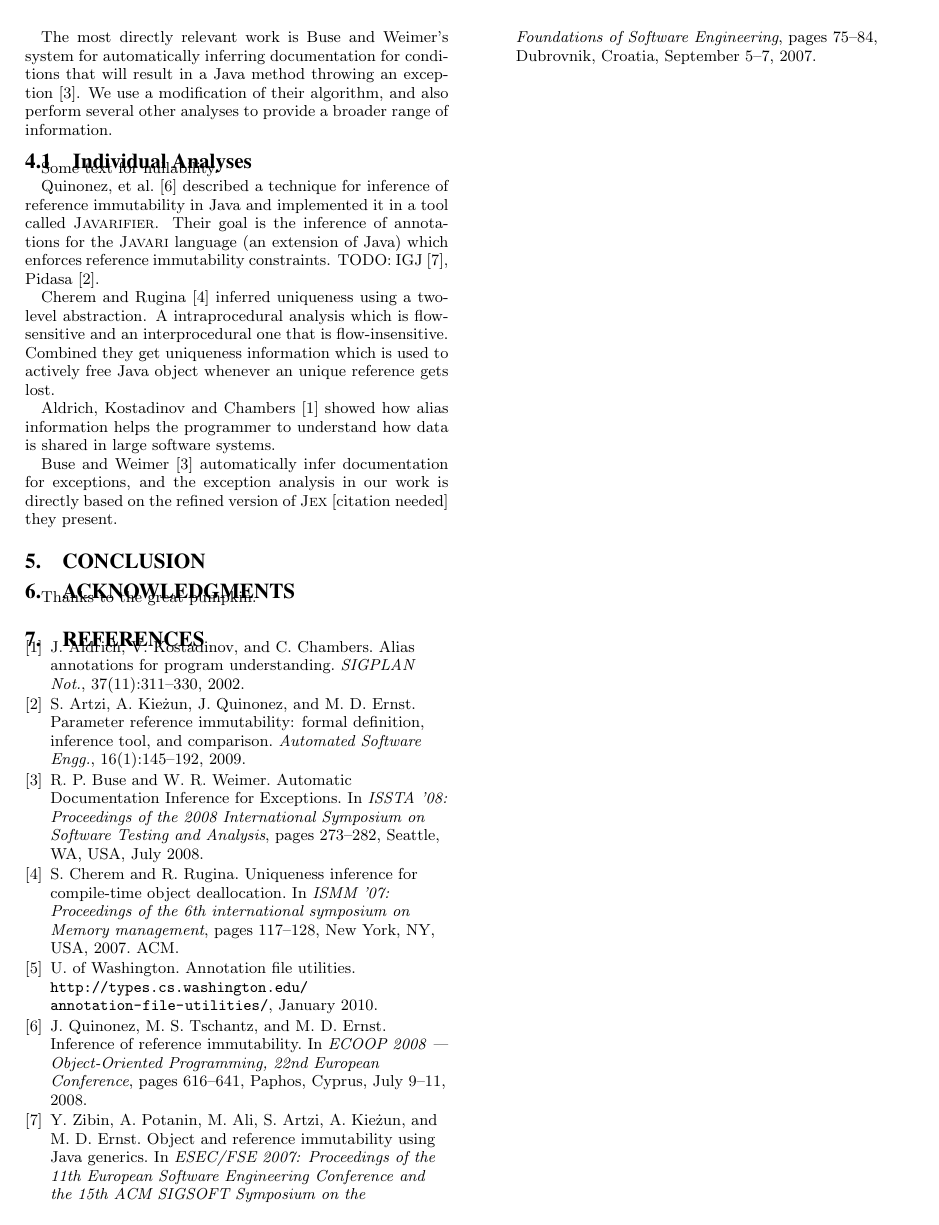
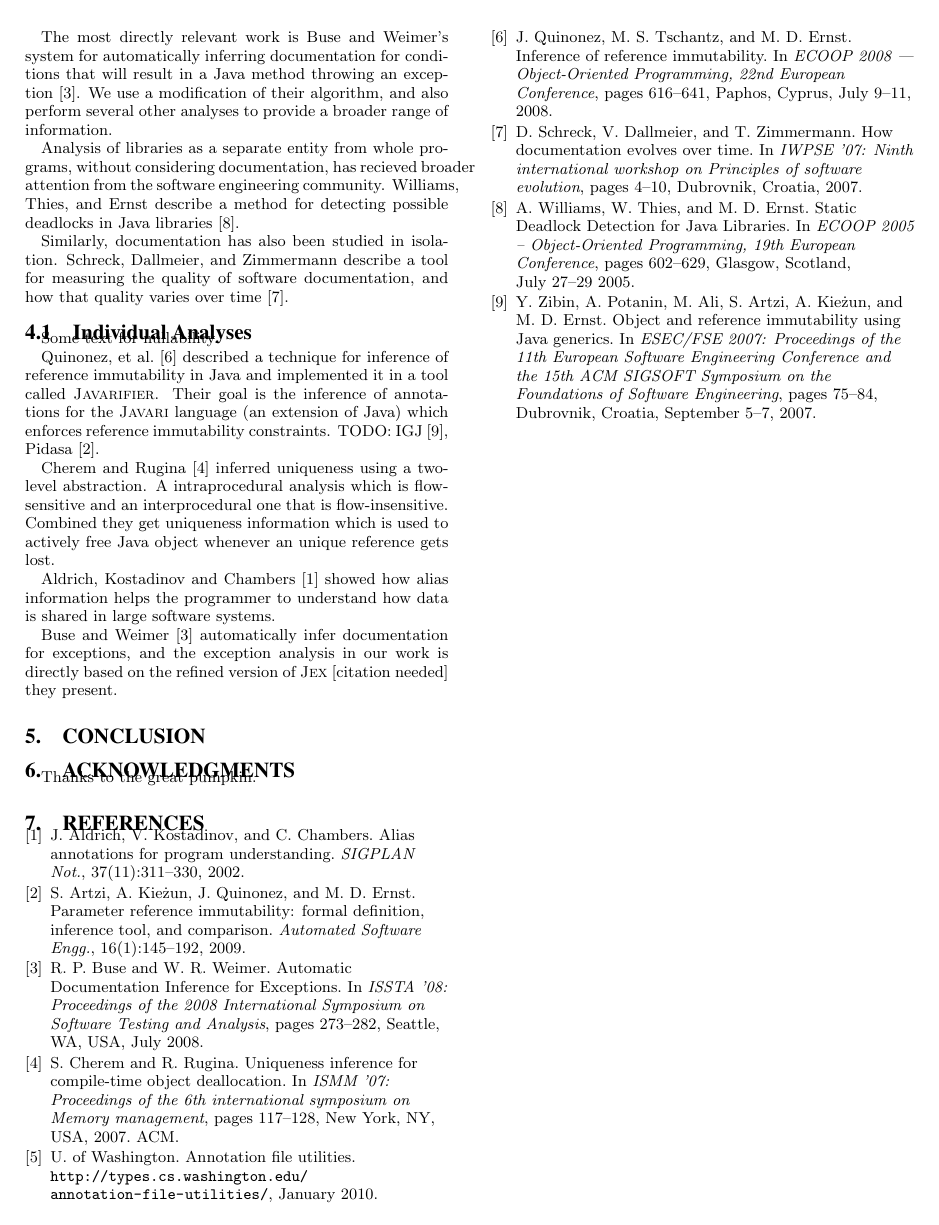
Before and after one commit to samskivert/javagrok, a LaTeX paper (docs/report/javagrok.tex, which reads docs/report/javagrok.bib, docs/report/related.tex): page 2 of 2. Compiled offline with pdfLaTeX.

Commit message:
A bit more related work

```diff
--- a/docs/report/javagrok.bib
+++ b/docs/report/javagrok.bib
@@ -76,0 +81 @@
+ pages = {602--629},
@@ -76,0 +91,3 @@
+ pages = {4--10},
+ address = {Dubrovnik, Croatia},
+ }
--- a/docs/report/related.tex
+++ b/docs/report/related.tex
@@ -10,6 +10,15 @@ inferring documentation for conditions that will result in a Java method
 throwing an exception~\cite{autodoc}.  We use a modification of their
 algorithm, and also perform several other analyses to provide a broader range
 of information.
+
+Analysis of libraries as a separate entity from whole programs, without
+considering documentation, has recieved broader attention from the software
+engineering community.  Williams, Thies, and Ernst describe a method for
+detecting possible deadlocks in Java libraries \cite{deadlocklibs}.
+
+Similarly, documentation has also been studied in isolation.  Schreck,
+Dallmeier, and Zimmermann describe a tool for measuring the quality of software
+documentation, and how that quality varies over time \cite{evolvedoc}.
 
 \subsection{Individual Analyses}
 Some text for nullability.
```
Also changed, not shown: docs/report/javagrok.bib (13 more changed lines).
